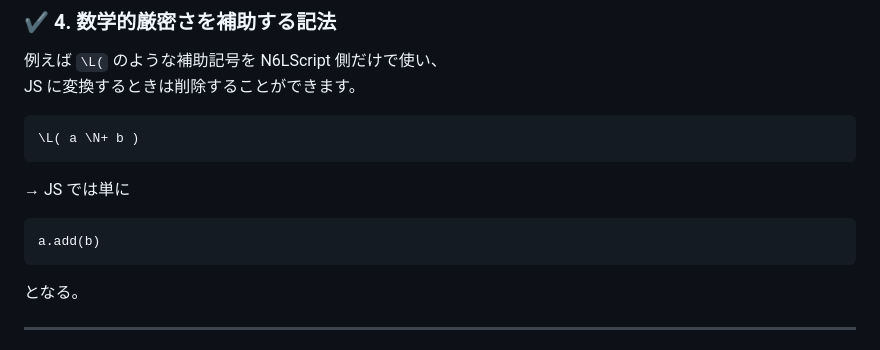
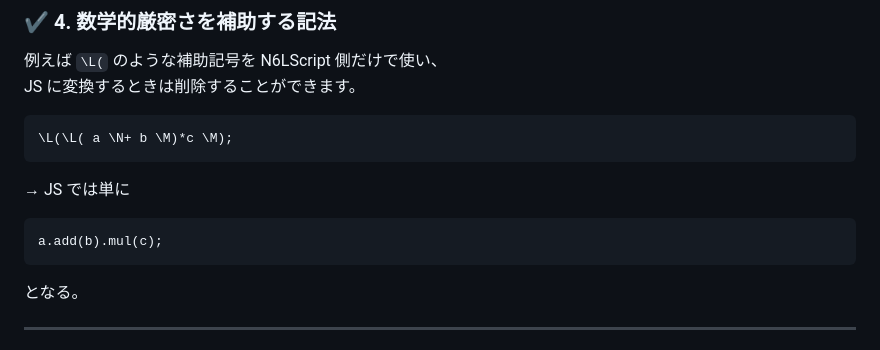
Before and after one commit to NAS6mixfoolv/N6LTranspiler-WEBLLVM-, a Markdown page: READMEJapanese.md, the part around the change. GitHub-like rendering.

Commit message:
Revise code examples in READMEJapanese.md
Update example code for N6LScript to JavaScript conversion.

````diff
--- a/READMEJapanese.md
+++ b/READMEJapanese.md
@@ -98,13 +98,13 @@ N6LScript は **JS に存在しない記号体系**で構成されているた
 JS に変換するときは削除することができます。
 
 ```
-\L( a \N+ b )
+\L(\L( a \N+ b \M)*c \M);
 ```
 
 → JS では単に
 
 ```
-a.add(b)
+a.add(b).mul(c);
 ```
 
 となる。
````
